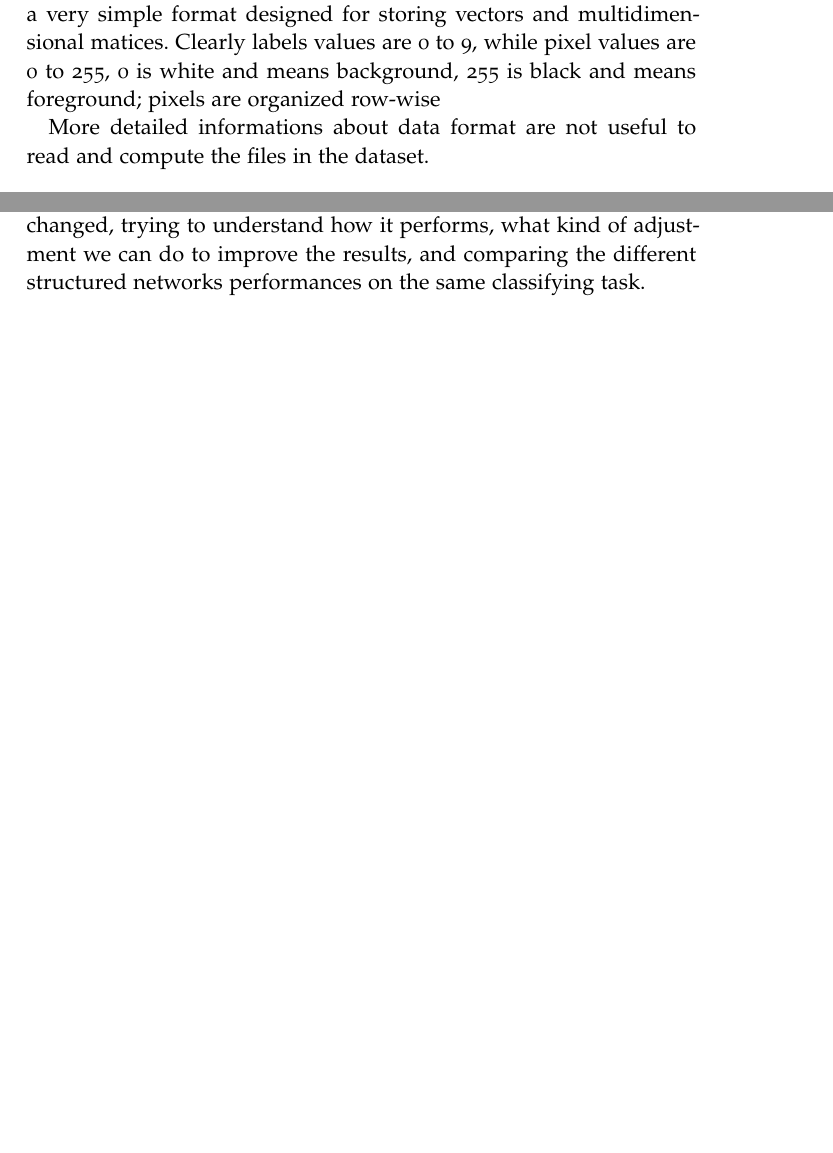
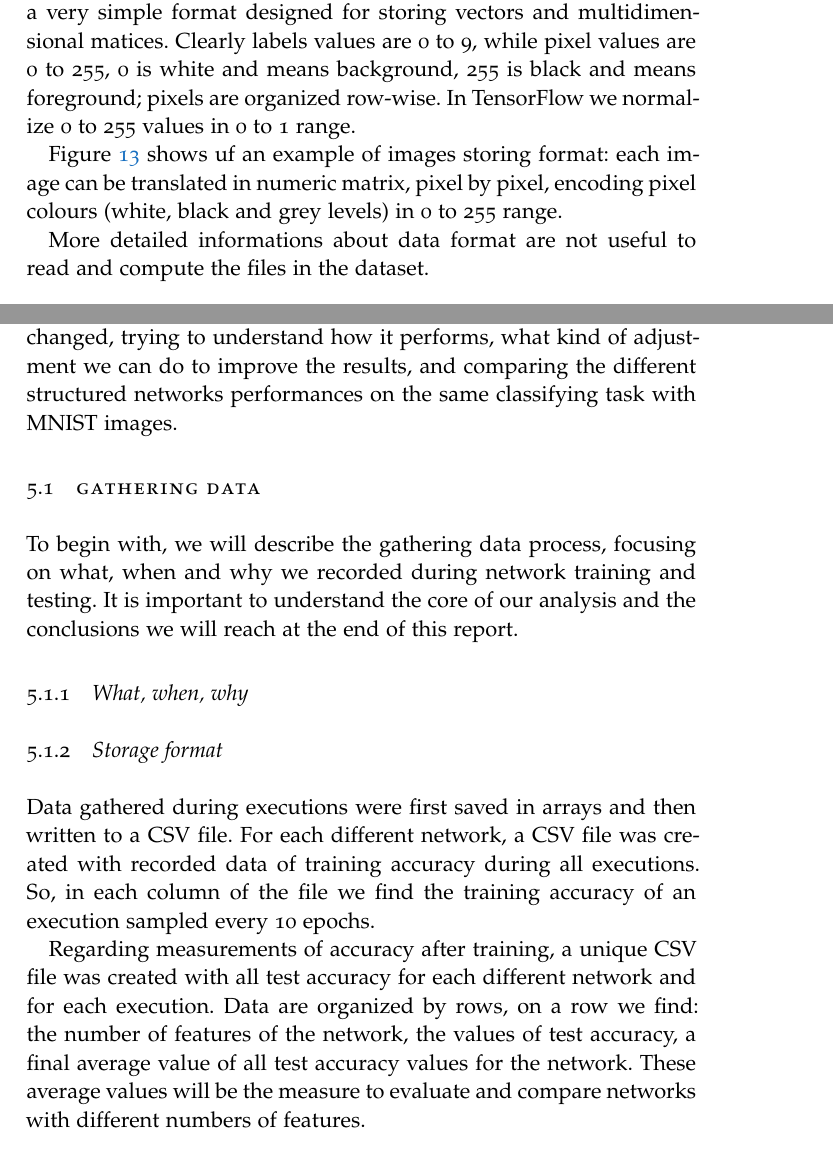
Before and after one commit to Stex93/MNIST_TF_Net, a LaTeX thesis (report/main.tex, which reads report/Chapters/Chapter04.tex, report/Chapters/Chapter05.tex): two parts of pages 30 and 35 of 39 before the commit and two parts of pages 30 and 36 of 40 after it, joined at a grey line, cut so that both start at the same text. Compiled offline with pdfLaTeX; a missing font is replaced by an installed copy or a similar font.

Commit message:
Aggiunte immagini al Capitolo 4. Iniziato capitolo 5.

```diff
--- a/report/Chapters/Chapter04.tex
+++ b/report/Chapters/Chapter04.tex
@@ -26,4 +35,4 @@ The digits have been size-normalized and centered in a fixed-size image of $28x2
 
 Originally NIST dataset contained black and white, bilevel images. As a result of anti-aliasing technique used in normalization algorithms, images now contain grey levels. Digits were centered by computing the center of mass of the pixels and properly translating them.
 
-Images are not in a standard image format, the data is stored in a very simple format designed for storing vectors and multidimensional matices. Clearly labels values are 0 to 9, while pixel values are 0 to 255, 0 is white and means background, 255 is black and means foreground; pixels are organized row-wise
+Images are not in a standard image format, the data is stored in a very simple format designed for storing vectors and multidimensional matices. Clearly labels values are 0 to 9, while pixel values are 0 to 255, 0 is white and means background, 255 is black and means foreground; pixels are organized row-wise. In TensorFlow we normalize 0 to 255 values in 0 to 1 range.
@@ -30,3 +44,7 @@ Images are not in a standard image format, the data is stored in a very simple f
+	\label{fig:image_to_matrix}
+\end{figure}
+
+Figure \ref{fig:image_to_matrix} shows uf an example of images storing format: each image can be translated in numeric matrix, pixel by pixel, encoding pixel colours (white, black and grey levels) in 0 to 255 range.
 
 More detailed informations about data format are not useful to read and compute the files in the dataset.
 
--- a/report/Chapters/Chapter05.tex
+++ b/report/Chapters/Chapter05.tex
@@ -3,3 +3,15 @@
 %*****************************************
 
-In order to reach satisfying conclusions, we will analyze carefully the collected data every time the structure of the network has been changed, trying to understand how it performs, what kind of adjustment we can do to improve the results, and comparing the different structured networks performances on the same classifying task.
+In order to reach satisfying conclusions, we will analyze carefully the collected data every time the structure of the network has been changed, trying to understand how it performs, what kind of adjustment we can do to improve the results, and comparing the different structured networks performances on the same classifying task with MNIST images.
+
+\section{Gathering data}
+
+To begin with, we will describe the gathering data process, focusing on what, when and why we recorded during network training and testing. It is important to understand the core of our analysis and the conclusions we will reach at the end of this report.
+
+\subsection{What, when, why}
+
+\subsection{Storage format}
+
+Data gathered during executions were first saved in arrays and then written to a CSV file. For each different network, a CSV file was created with recorded data of training accuracy during all executions. So, in each column of the file we find the training accuracy of an execution sampled every 10 epochs.
+
+Regarding measurements of accuracy after training, a unique CSV file was created with all test accuracy for each different network and for each execution. Data are organized by rows, on a row we find: the number of features of the network, the values of test accuracy, a final average value of all test accuracy values for the network. These average values will be the measure to evaluate and compare networks with different numbers of features.
```
Also changed, not shown: report/Images/MNIST_images.png (added), report/Images/image_to_matrix.png (added), report/Chapters/Chapter04.tex (24 more changed lines), report/Chapters/Chapter05.tex (2 more changed lines).
